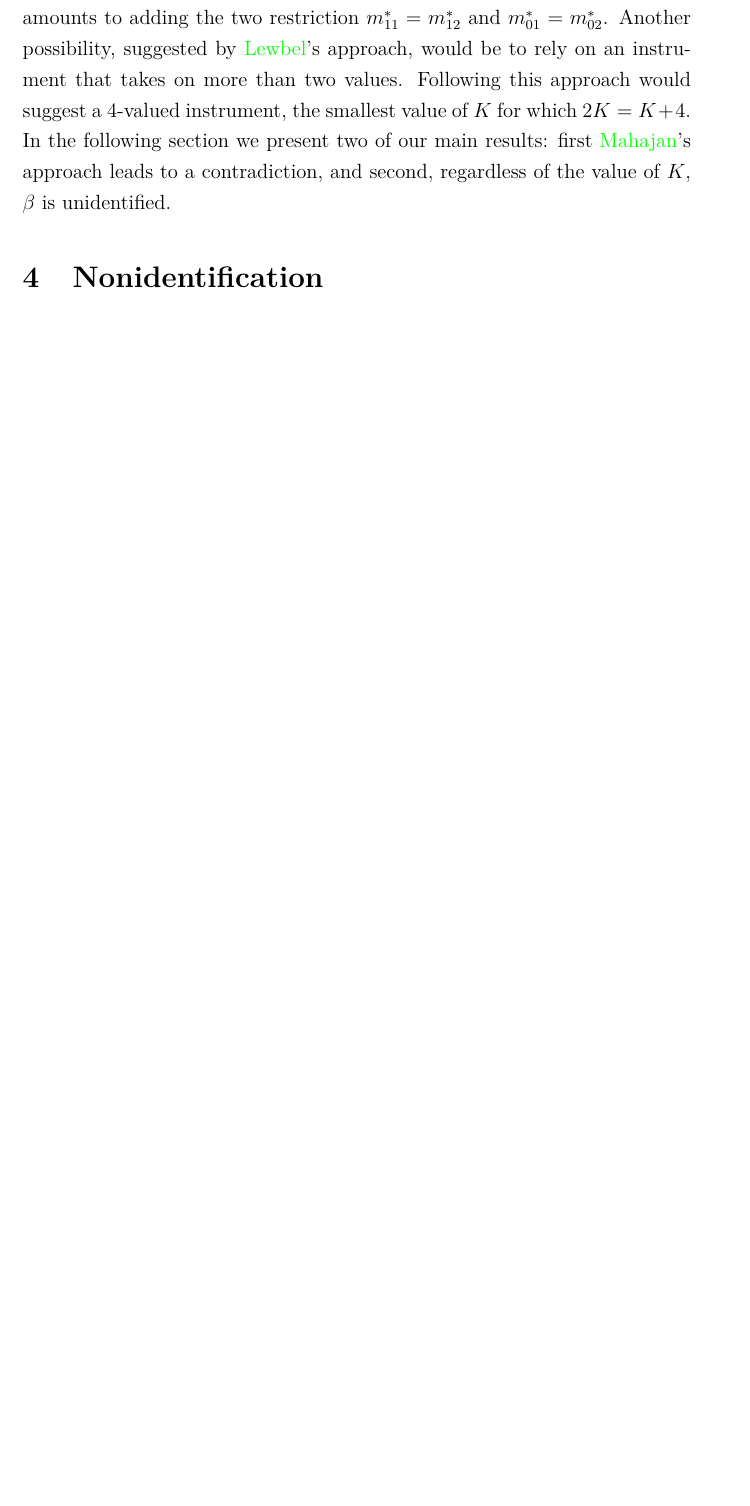
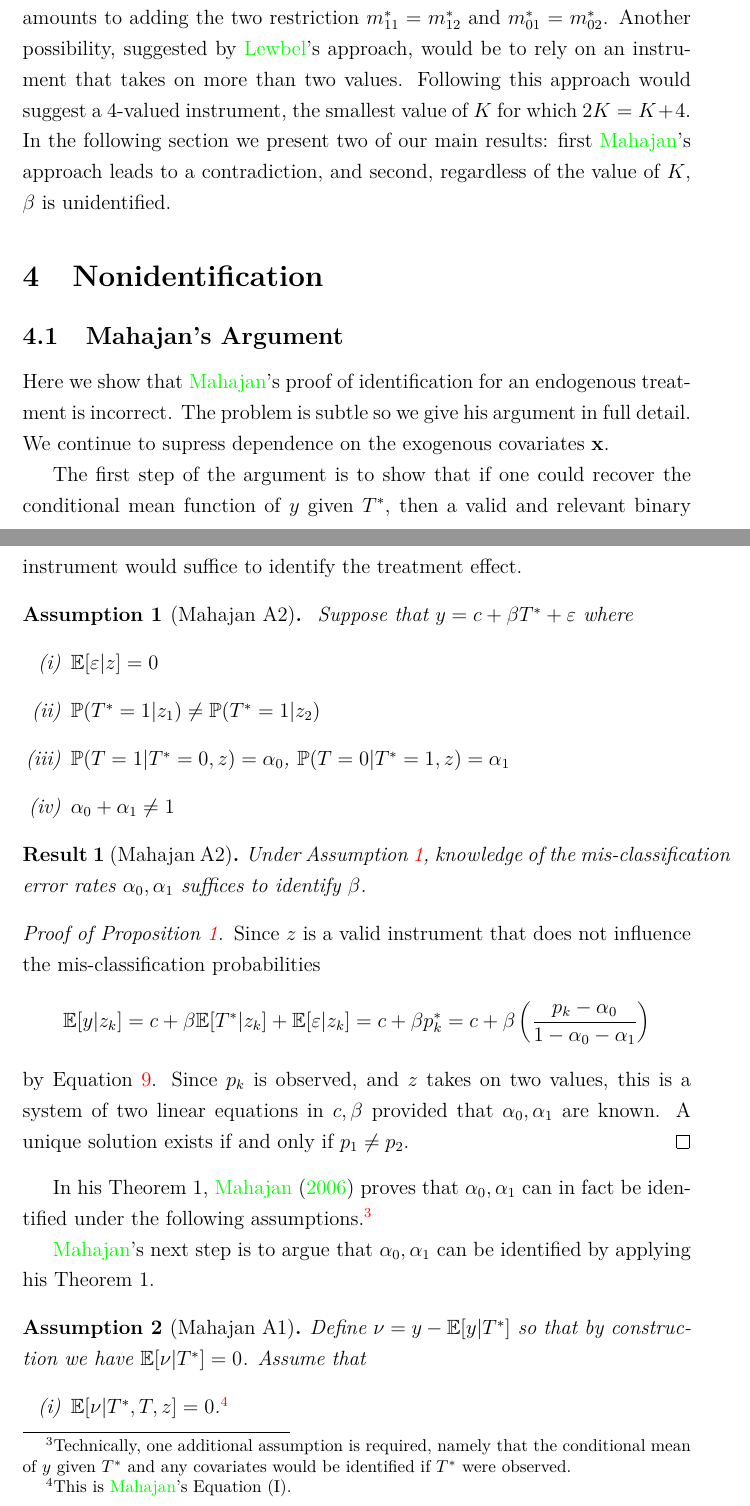
Before and after one commit to fditraglia/binary-regressor, a LaTeX paper (main.tex, which reads nonidentification.tex): part of page 11 of 18 before the commit and two parts of pages 11 and 12 of 21 after it, the two joined at a grey line, cut so that both start at the same text, the shorter picture padded with empty space. The pictures show the PDF file main.pdf that the author committed with the source.

Commit message:
lots of work on Mahajan proof

```diff
--- a/nonidentification.tex
+++ b/nonidentification.tex
@@ -1,2 +1,47 @@
 %!TEX root = ./main.tex
 \section{Nonidentification}
+
+\subsection{Mahajan's Argument}
+Here we show that \citeauthor{Mahajan}'s proof of identification for an endogenous treatment is incorrect.
+The problem is subtle so we give his argument in full detail.
+We continue to supress dependence on the exogenous covariates $\mathbf{x}$.
+
+The first step of the argument is to show that if one could recover the conditional mean function of $y$ given $T^*$, then a valid and relevant binary instrument would suffice to identify the treatment effect.
+\begin{assump}[Mahajan A2]\mbox{}
+  \label{assump:A2} Suppose that $y = c+ \beta T^* + \varepsilon$ where
+  \begin{enumerate}[(i)]
+    \item $\mathbb{E}[\varepsilon|z]=0$
+    \item $\mathbb{P}(T^*=1|z_1)\neq \mathbb{P}(T^*=1|z_2)$
+    \item $\mathbb{P}(T = 1| T^* = 0, z) = \alpha_0$, $\mathbb{P}(T = 0| T^* = 1, z) = \alpha_1$
+    \item $\alpha_0 + \alpha_1 \neq 1$
+  \end{enumerate}
+\end{assump}
+
+\begin{res}[Mahajan A2]
+  \label{res:A2}
+Under Assumption \ref{assump:A2}, knowledge of the mis-classification error rates $\alpha_0, \alpha_1$ suffices to identify $\beta$.
+\end{res}
+\begin{proof}[Proof of Proposition \ref{res:A2}]
+Since $z$ is a valid instrument that does not influence the mis-classification probabilities
+\[\mathbb{E}[y|z_k] = c + \beta \mathbb{E}[T^*|z_k] + \mathbb{E}[\varepsilon|z_k] = c + \beta p_k^* = c + \beta \left( \frac{p_k - \alpha_0}{1 - \alpha_0 - \alpha_1} \right)\]
+by Equation \ref{eq:pkstar}.
+Since $p_k$ is observed, and $z$ takes on two values, this is a system of two linear equations in $c,\beta$ provided that $\alpha_0,\alpha_1$ are known.
+A unique solution exists if and only if $p_1 \neq p_2$.
+\end{proof}
+In his Theorem 1, \cite{Mahajan} proves that $\alpha_0, \alpha_1$ can in fact be identified under the following assumptions.\footnote{Technically, one additional assumption is required, namely that the conditional mean of $y$ given $T^*$ and any covariates would be identified if $T^*$ were observed.}
+
+\citeauthor{Mahajan}'s next step is to argue that $\alpha_0,\alpha_1$ can be identified by applying his Theorem 1.
+\begin{assump}[Mahajan A1] Define $\nu = y - \mathbb{E}[y|T^*]$ so that by construction we have $\mathbb{E}[\nu|T^*]=0$. Assume that
+  \label{assump:A1}
+  \begin{enumerate}[(i)]
+    \item $\mathbb{E}[\nu|T^*,T,z] = 0$.\footnote{This is \citeauthor{Mahajan}'s Equation (I).}
+    \item $\mathbb{P}(T^*=1|z_1)\neq \mathbb{P}(T^*=1|z_2)$
+    \item $\mathbb{P}(T = 1| T^* = 0, z) = \alpha_0$,  $\mathbb{P}(T = 0| T^* = 1, z) = \alpha_1$
+    \item $\alpha_0 + \alpha_1 < 1$
+    \item $\mathbb{E}[y|T^*=0]\neq \mathbb{E}[y|T^*=1]$
+  \end{enumerate}
+\end{assump}
+\begin{thm}[Mahajan Theorem 1]
+  \label{thm:1}
+  Under Assumptions \ref{assump:A1}, the mis-classification error rates $\alpha_0, \alpha_1$ are identified as is the conditional mean function $\mathbb{E}[y|T^*]$.
+\end{thm}
@@ -3,3 +56,28 @@
+  \label{assump:Eq11}
+  Let $y = c + \beta T^* + \varepsilon$ where $\mathbb{E}[\varepsilon|T^*]$ may not be zero and suppose that
+  \[\mathbb{E}[\varepsilon|T^*,T,z] = \mathbb{E}[\varepsilon|T^*]\]
+  where $\mathbb{E}[\varepsilon|T^*]$ may not be zero.
+\end{assump}
+\begin{res}
+  \label{res:Eq11}
+  Suppose that $y = c + \beta T^* + \varepsilon$ where $E[\varepsilon|z]=0$ and define the unobserved projection error $\nu = y - \mathbb{E}[y|T^*]$.
+  Then Assumption \ref{assump:Eq11} implies that $E[\nu|T^*,T,z]=0$, which is Assumption \ref{assump:A1}(i).
+\end{res}
+\begin{proof}[Proof of Result \ref{res:Eq11}]
+  Taking conditional expectations of the causal model,
+  \[\mathbb{E}[y|T^*] = c + \beta T^* + \mathbb{E}[\varepsilon|T^*]\]
+  which implies that
+  \[\nu = y - c - \beta T^* - \mathbb{E}[\varepsilon|T^*] = \varepsilon - \mathbb{E}[\varepsilon|T^*].\]
+  Now, taking conditional expectations of both sides given $T^*,T,z$, we see that
+  \begin{align*}
+  \mathbb{E}[\nu|T^*,T,z]&= \mathbb{E}[\varepsilon|T^*,T,z] - \mathbb{E}\left[ \mathbb{E}\left( \left.\varepsilon\right|T^* \right)\left. \right| T,T^*,z \right]\\
+  &= \mathbb{E}[\varepsilon|T^*,T,z] - \mathbb{E}\left[ \left.\varepsilon\right|T^* \right] = 0
+\end{align*}
+by Assumption \ref{assump:Eq11}, since $\mathbb{E}[\varepsilon|T^*]$ is $(T^*,T,z)$--measurable.
+\end{proof}
+
+To summarize, Mahajan's claim is equivalent to the proposition that under Assumptions \ref{assump:A2}(i), \ref{assump:A1}(ii)--(v), and \ref{assump:Eq11}, $\beta$ is identified even if $T^*$ is endogenous.
+
 
 \paragraph{Mahajan}
 \begin{itemize}
```
Also changed, not shown: frankstyle.sty (+11 -10 lines), model.tex (+1 -1 lines), main.pdf, nonidentification.tex (8 more changed lines).
